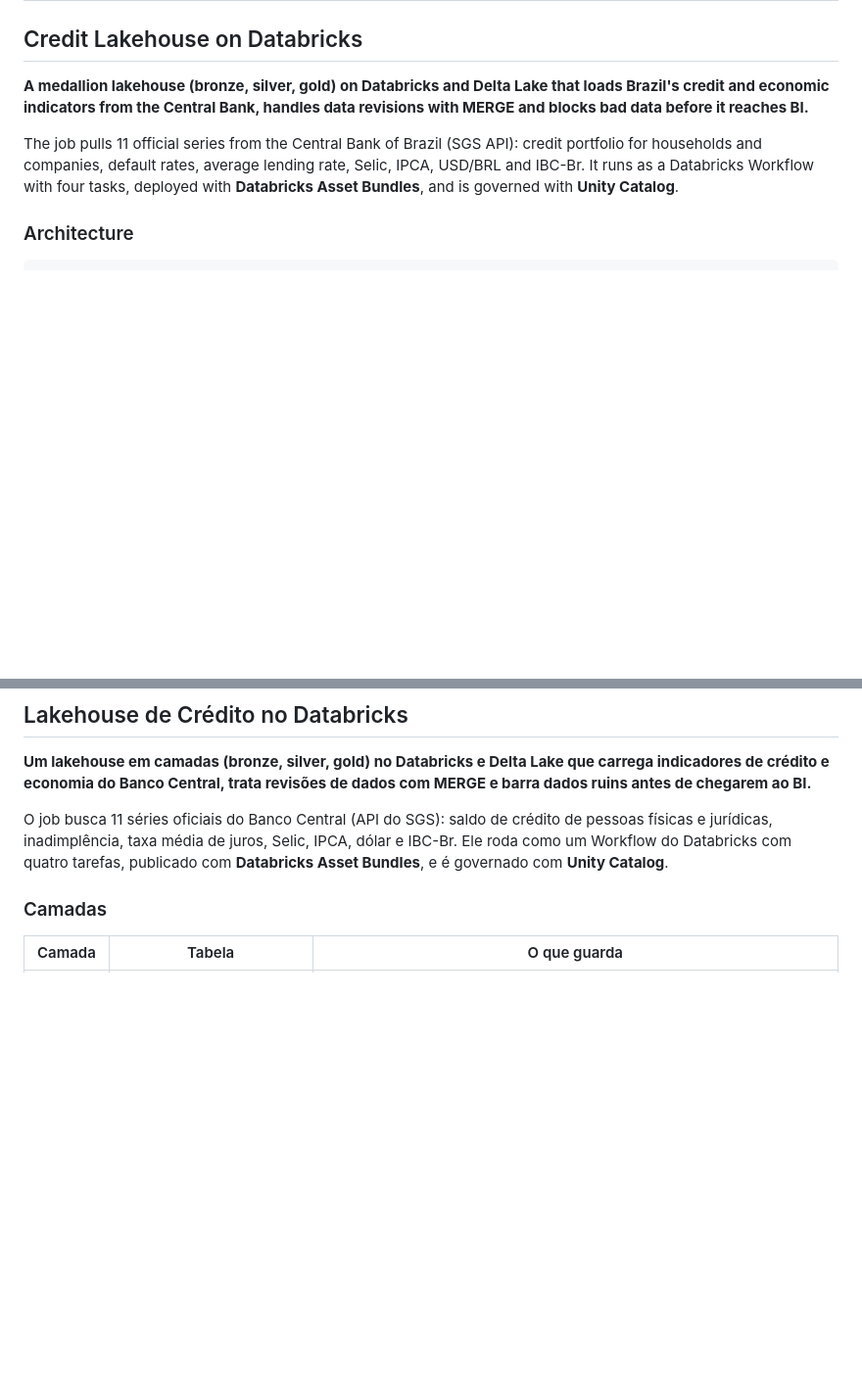
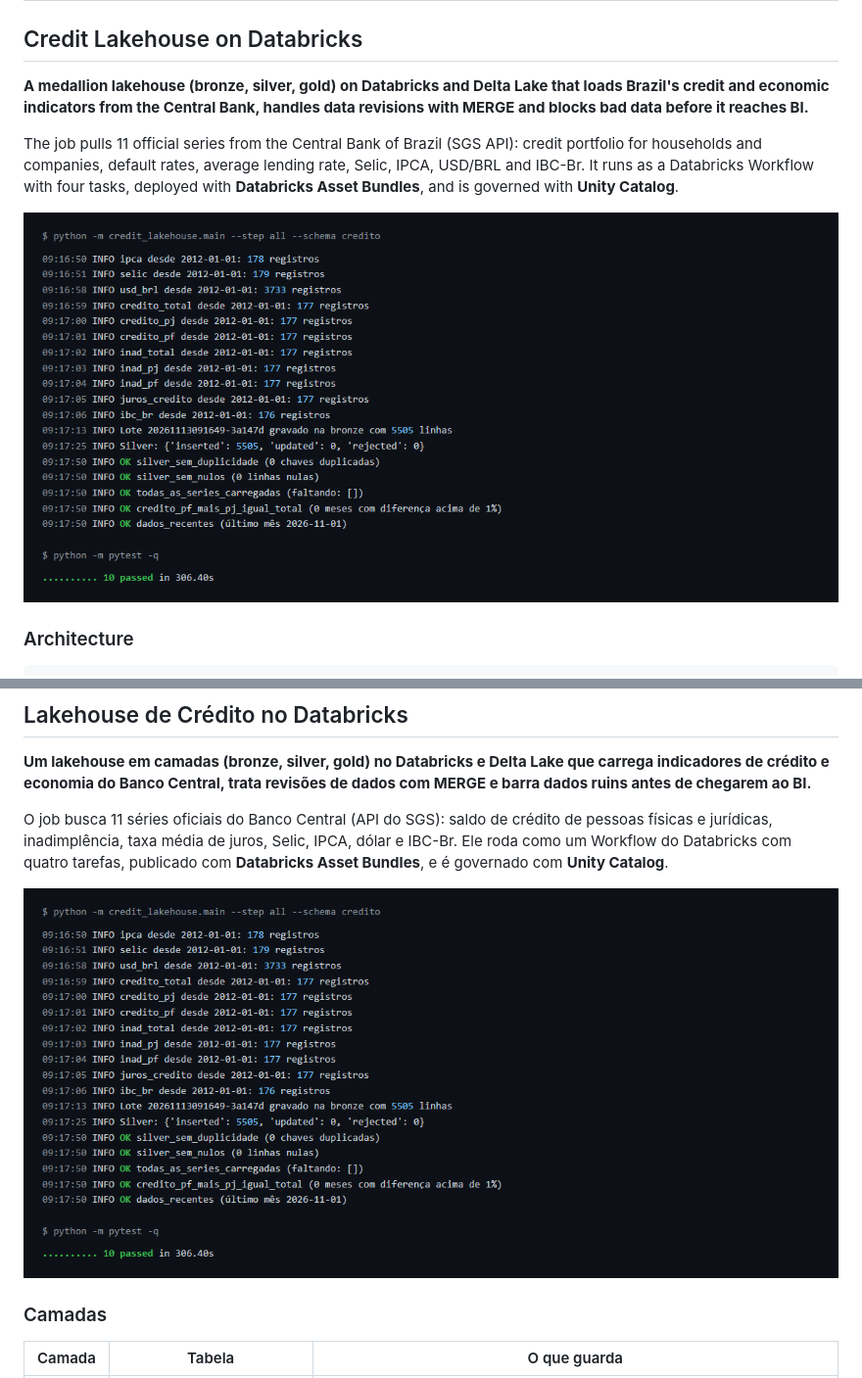
Before and after one commit to Micaelly2222/databricks-lakehouse-credito, a Markdown page: README.md, 2 parts joined by grey strips. Shown at 98% size. GitHub-like rendering; pictures changed too: docs/run.png (added); blank space fills up the shorter version.

Commit message:
Adiciona link da demo online e captura de tela ao README

```diff
--- a/README.md
+++ b/README.md
@@ -9,6 +9,8 @@
 **A medallion lakehouse (bronze, silver, gold) on Databricks and Delta Lake that loads Brazil's credit and economic indicators from the Central Bank, handles data revisions with MERGE and blocks bad data before it reaches BI.**
 
 The job pulls 11 official series from the Central Bank of Brazil (SGS API): credit portfolio for households and companies, default rates, average lending rate, Selic, IPCA, USD/BRL and IBC-Br. It runs as a Databricks Workflow with four tasks, deployed with **Databricks Asset Bundles**, and is governed with **Unity Catalog**.
+
+![Full run with live Central Bank data: 5,505 rows and all quality checks passing](docs/run.png)
 
 ### Architecture
 
@@ -116,6 +118,8 @@ Databricks, Delta Lake, Apache Spark, PySpark, Unity Catalog, Databricks Asset B
 
 O job busca 11 séries oficiais do Banco Central (API do SGS): saldo de crédito de pessoas físicas e jurídicas, inadimplência, taxa média de juros, Selic, IPCA, dólar e IBC-Br. Ele roda como um Workflow do Databricks com quatro tarefas, publicado com **Databricks Asset Bundles**, e é governado com **Unity Catalog**.
 
+![Execução completa com dados reais do Banco Central: 5.505 linhas e todas as checagens aprovadas](docs/run.png)
+
 ### Camadas
 
 | Camada | Tabela | O que guarda |
```
